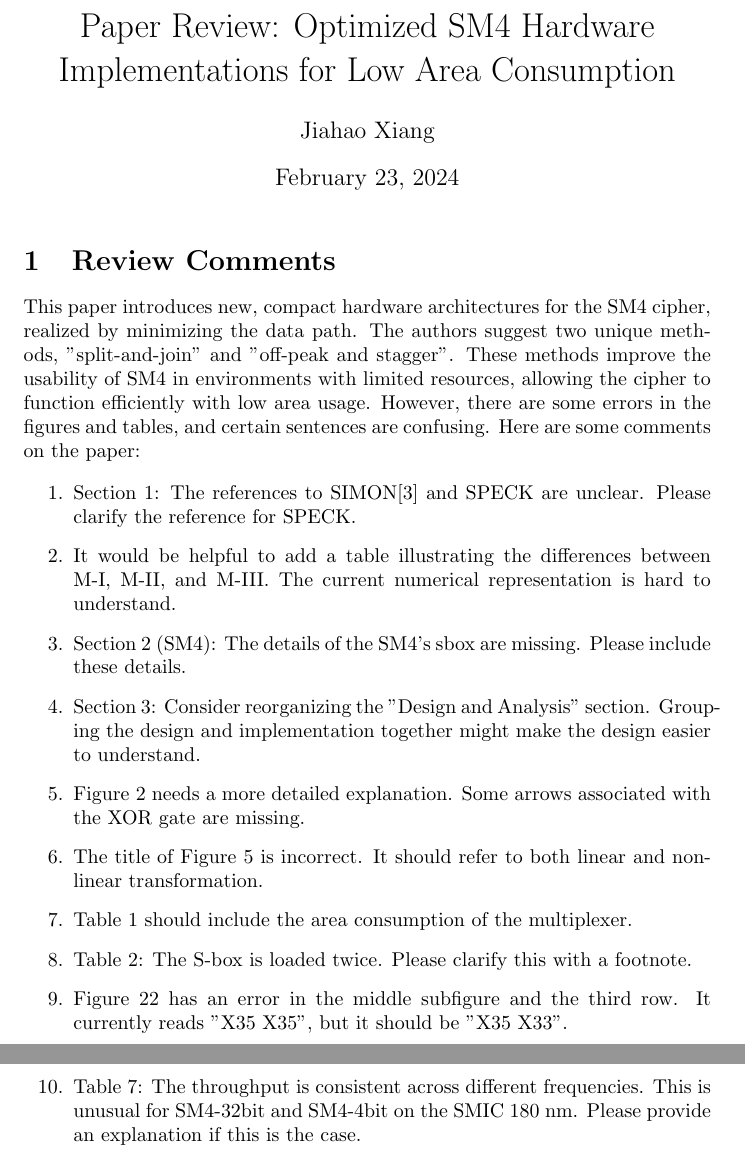
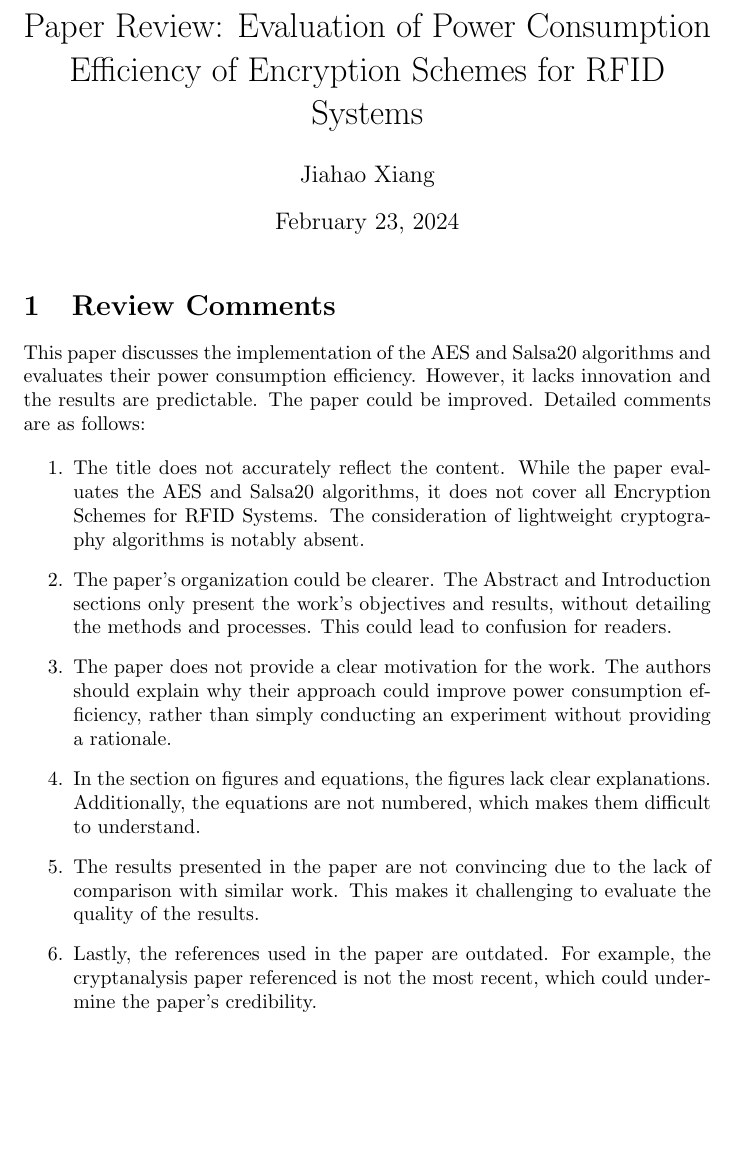
Before and after one commit to jiahaoxiang2000/TempWrite, a LaTeX document (review.tex): two parts of pages 1 and 2 of 2 before the commit and part of the page after it, the two joined at a grey line, cut at the place of the change, the shorter picture padded with empty space. Compiled offline with pdfLaTeX.

Commit message:
review paper
- Evaluation of Power Consumption Efficiency of Encryption Schemes for RFID Systems

```diff
--- a/review.tex
+++ b/review.tex
@@ -2,7 +2,7 @@
 
 \usepackage[utf8]{inputenc}
 
-\title{Paper Review: Optimized SM4 Hardware Implementations for Low Area Consumption}
+\title{Paper Review: Evaluation of Power Consumption Efficiency of Encryption Schemes for RFID Systems}
 \author{Jiahao Xiang}
 \date{\today}
 
@@ -12,19 +12,15 @@
 
 \section{Review Comments}
 
-This paper introduces new, compact hardware architectures for the SM4 cipher, realized by minimizing the data path. The authors suggest two unique methods, "split-and-join" and "off-peak and stagger". These methods improve the usability of SM4 in environments with limited resources, allowing the cipher to function efficiently with low area usage. However, there are some errors in the figures and tables, and certain sentences are confusing. Here are some comments on the paper:
+This paper discusses the implementation of the AES and Salsa20 algorithms and evaluates their power consumption efficiency. However, it lacks innovation and the results are predictable. The paper could be improved. Detailed comments are as follows:
 
 \begin{enumerate}
-    \item Section 1: The references to SIMON[3] and SPECK are unclear. Please clarify the reference for SPECK.
-    \item It would be helpful to add a table illustrating the differences between M-I, M-II, and M-III. The current numerical representation is hard to understand.
-    \item Section 2 (SM4): The details of the SM4's sbox are missing. Please include these details.
-    \item Section 3: Consider reorganizing the "Design and Analysis" section. Grouping the design and implementation together might make the design easier to understand.
-    \item Figure 2 needs a more detailed explanation. Some arrows associated with the XOR gate are missing.
-    \item The title of Figure 5 is incorrect. It should refer to both linear and nonlinear transformation.
-    \item Table 1 should include the area consumption of the multiplexer.
-    \item Table 2: The S-box is loaded twice. Please clarify this with a footnote.
-    \item Figure 22 has an error in the middle subfigure and the third row. It currently reads "X35 X35", but it should be "X35 X33".
-    \item Table 7: The throughput is consistent across different frequencies. This is unusual for SM4-32bit and SM4-4bit on the SMIC 180 nm. Please provide an explanation if this is the case.
+    \item The title does not accurately reflect the content. While the paper evaluates the AES and Salsa20 algorithms, it does not cover all Encryption Schemes for RFID Systems. The consideration of lightweight cryptography algorithms is notably absent.
+    \item The paper's organization could be clearer. The Abstract and Introduction sections only present the work's objectives and results, without detailing the methods and processes. This could lead to confusion for readers.
+    \item The paper does not provide a clear motivation for the work. The authors should explain why their approach could improve power consumption efficiency, rather than simply conducting an experiment without providing a rationale.
+    \item In the section on figures and equations, the figures lack clear explanations. Additionally, the equations are not numbered, which makes them difficult to understand.
+    \item The results presented in the paper are not convincing due to the lack of comparison with similar work. This makes it challenging to evaluate the quality of the results.
+    \item Lastly, the references used in the paper are outdated. For example, the cryptanalysis paper referenced is not the most recent, which could undermine the paper's credibility.
 \end{enumerate}
 
 \bibliographystyle{plain} % Add the bibliography style
```
Also changed, not shown: review.pdf.
